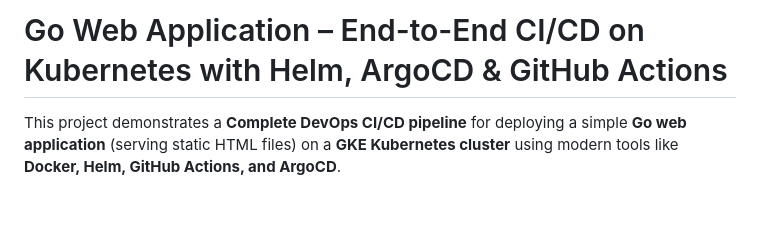
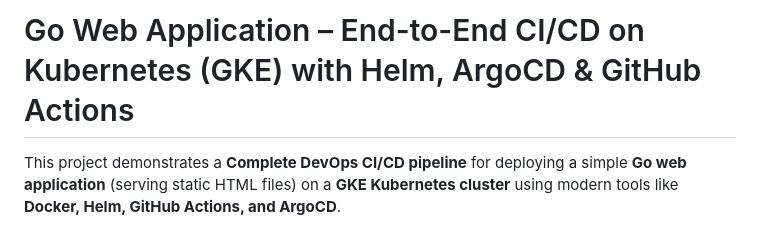
Before and after one commit to thrilokkvn/go-web-app, a Markdown page: README.md, the part around the change. Drawn GitHub-style; blank space fills up the shorter version.

```diff
--- a/README.md
+++ b/README.md
@@ -1,4 +1,4 @@
-# Go Web Application – End-to-End CI/CD on Kubernetes with Helm, ArgoCD & GitHub Actions
+# Go Web Application – End-to-End CI/CD on Kubernetes (GKE) with Helm, ArgoCD & GitHub Actions
 
 This project demonstrates a **Complete DevOps CI/CD pipeline** for deploying a simple **Go web application** (serving static HTML files) on a **GKE Kubernetes cluster** using modern tools like **Docker, Helm, GitHub Actions, and ArgoCD**.
 
```
